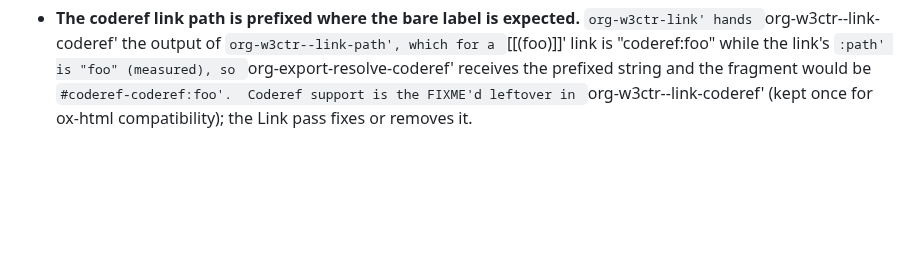
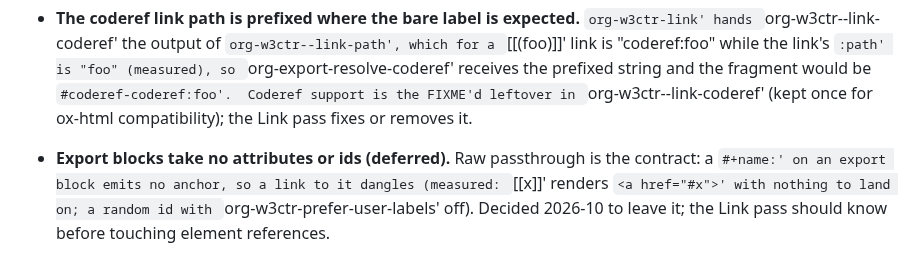
Before and after one commit to include-yy/ox-w3ctr, a Markdown page: AGENTS.md, the part around the change. Rendered like a GitHub page; blank space fills up the shorter version.

Commit message:
Record the deferred export-block attribute stance
- Tasks: export blocks take no attributes or ids -- raw passthrough is
  the contract, a #+name: emits no anchor and links to it dangle
  (measured).  Decided to leave it; the Link pass should know before
  touching element references.

```diff
--- a/AGENTS.md
+++ b/AGENTS.md
@@ -480,3 +480,10 @@ same session.  Larger or planned work is in the =Roadmap= section of
   fragment would be `#coderef-coderef:foo'.  Coderef support is the
   FIXME'd leftover in `org-w3ctr--link-coderef' (kept once for ox-html
   compatibility); the Link pass fixes or removes it.
+
+- **Export blocks take no attributes or ids (deferred).**  Raw
+  passthrough is the contract: a `#+name:' on an export block emits no
+  anchor, so a link to it dangles (measured: `[[x]]' renders
+  `<a href="#x">' with nothing to land on; a random id with
+  `org-w3ctr-prefer-user-labels' off).  Decided 2026-10 to leave it;
+  the Link pass should know before touching element references.
```
